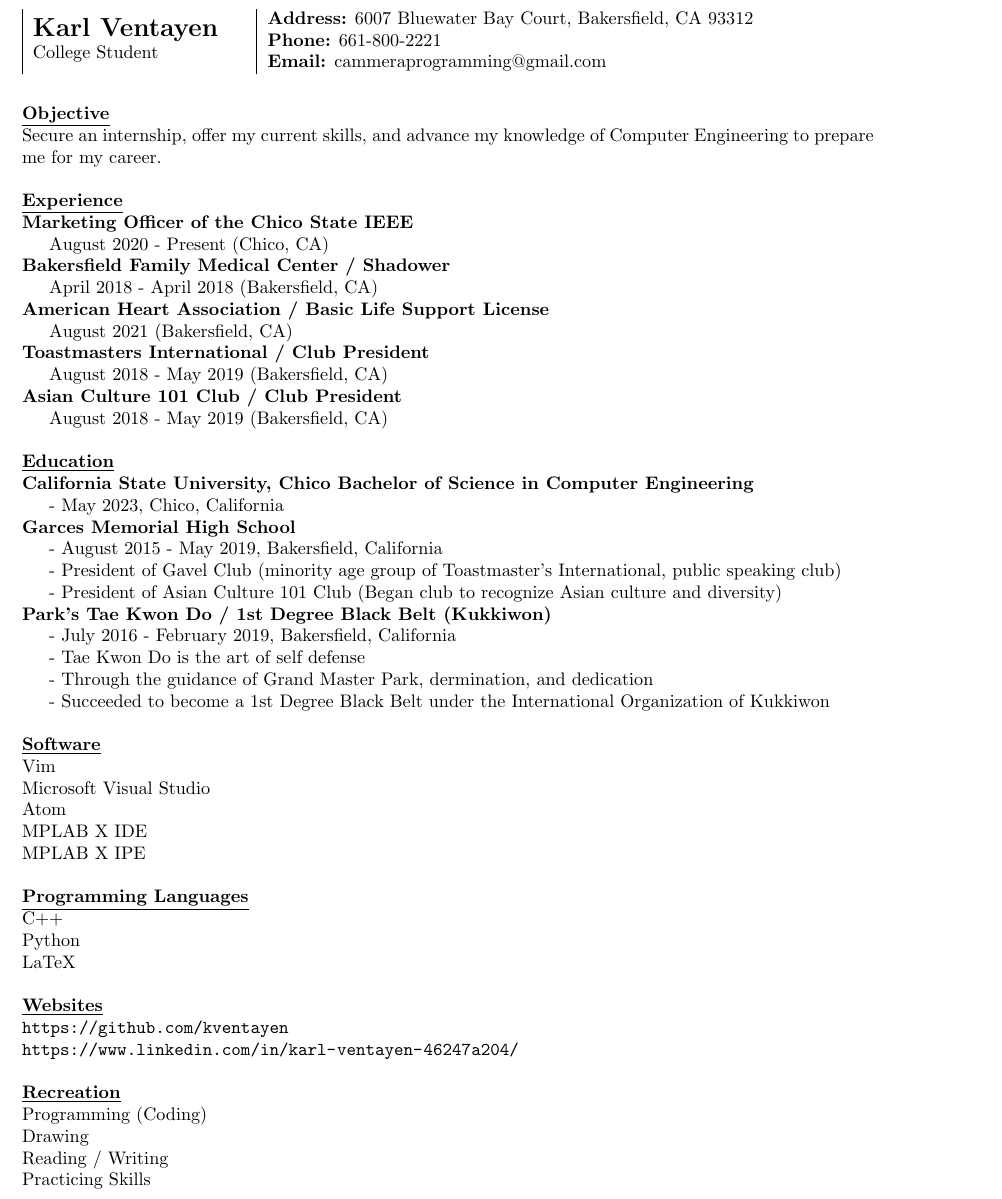
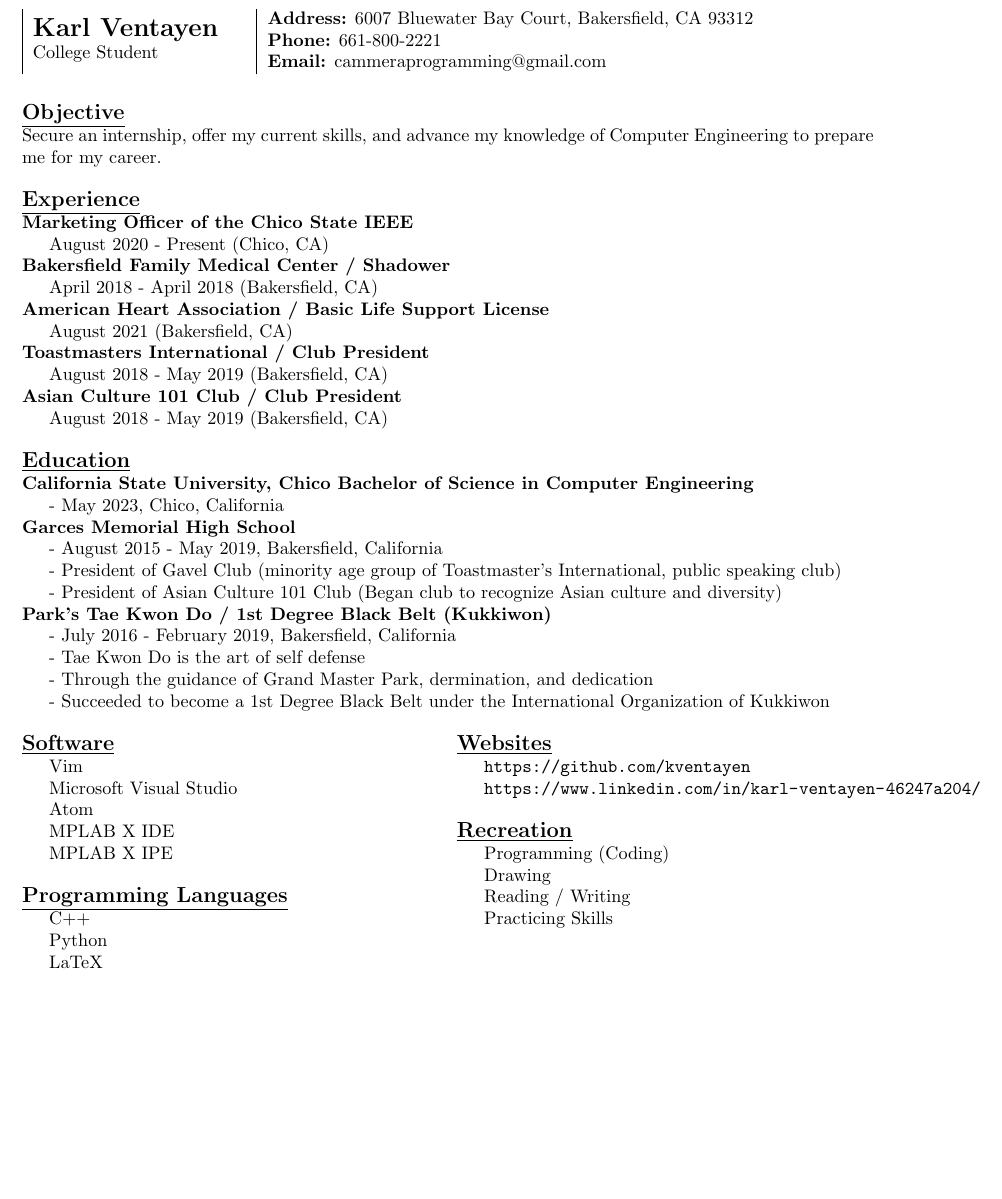
Before and after one commit to KVentayen/Resume, a LaTeX CV (Resume Template/Resume_2021.04.17.tex): part of the page, cut so that both start at the same text, the shorter picture padded with empty space. Compiled offline with pdfLaTeX.

Commit message:
Added Second Column and Enlarged Titles.

```diff
--- a/Resume Template/Resume_2021.04.17.tex
+++ b/Resume Template/Resume_2021.04.17.tex
@@ -36,10 +36,10 @@
 \\
 \\
 \\
-\noindent \textbf{\underline{Objective}}\\
+\noindent \textbf{\large \underline{Objective}}\\
 Secure an internship, offer my current skills, and advance my knowledge of Computer Engineering to prepare me for my career.\\
 \\
-\textbf{\underline{Experience}}\\
+\textbf{\large \underline{Experience}}\\
 \textbf{Marketing Officer of the Chico State IEEE}\\
 \tab \tab August 2020 - Present (Chico, CA)\\
 \textbf{Bakersfield Family Medical Center / Shadower}\\
@@ -51,7 +51,7 @@ Secure an internship, offer my current skills, and advance my knowledge of Compu
 \textbf{Asian Culture 101 Club / Club President}\\
 \tab \tab August 2018 - May 2019 (Bakersfield, CA)\\
 \\
-\textbf{\underline{Education}}\\
+\textbf{\large \underline{Education}}\\
 \textbf{California State University, Chico Bachelor of Science in Computer Engineering}\\
 \tab \tab - May 2023, Chico, California\\
 \textbf{Garces Memorial High School}\\
@@ -62,28 +62,30 @@ Secure an internship, offer my current skills, and advance my knowledge of Compu
 \tab \tab - July 2016 - February 2019, Bakersfield, California\\
 \tab \tab - Tae Kwon Do is the art of self defense\\
 \tab \tab - Through the guidance of Grand Master Park, dermination, and dedication\\
-\tab \tab - Succeeded to become a 1st Degree Black Belt under the International Organization of Kukkiwon\\
+\tab \tab - Succeeded to become a 1st Degree Black Belt under the International Organization of Kukkiwon
+\begin{multicols}{2}
+\noindent\textbf{\large \underline{Software}}\\
+\tab \tab Vim\\
+\tab \tab Microsoft Visual Studio\\
+\tab \tab Atom\\
+\tab \tab MPLAB X IDE\\
+\tab \tab MPLAB X IPE\\
 \\
-\textbf{\underline{Software}}\\
-Vim\\
-Microsoft Visual Studio\\
-Atom\\
-MPLAB X IDE\\
-MPLAB X IPE\\
+\textbf{\large \underline{Programming Languages}}\\
+\tab \tab C++\\
+\tab \tab Python\\
+\tab \tab LaTeX\\
+\columnbreak
 \\
-\textbf{\underline{Programming Languages}}\\
-C++\\
-Python\\
-LaTeX\\
+\textbf{\large \underline{Websites}}\\
+\tab \tab \url{https://github.com/kventayen}\\
+\tab \tab \url{https://www.linkedin.com/in/karl-ventayen-46247a204/}\\
 \\
-\textbf{\underline{Websites}}\\
-\url{https://github.com/kventayen}\\
-\url{https://www.linkedin.com/in/karl-ventayen-46247a204/}\\
-\\
-\textbf{\underline{Recreation}}\\
-Programming (Coding)\\
-Drawing\\
-Reading / Writing\\
-Practicing Skills
+\textbf{\large \underline{Recreation}}\\
+\tab \tab Programming (Coding)\\
+\tab \tab Drawing\\
+\tab \tab Reading / Writing\\
+\tab \tab Practicing Skills
+\end{multicols}
 
 \end{document}
```
Also changed, not shown: Resume Template/Resume_2021.04.17.pdf.
